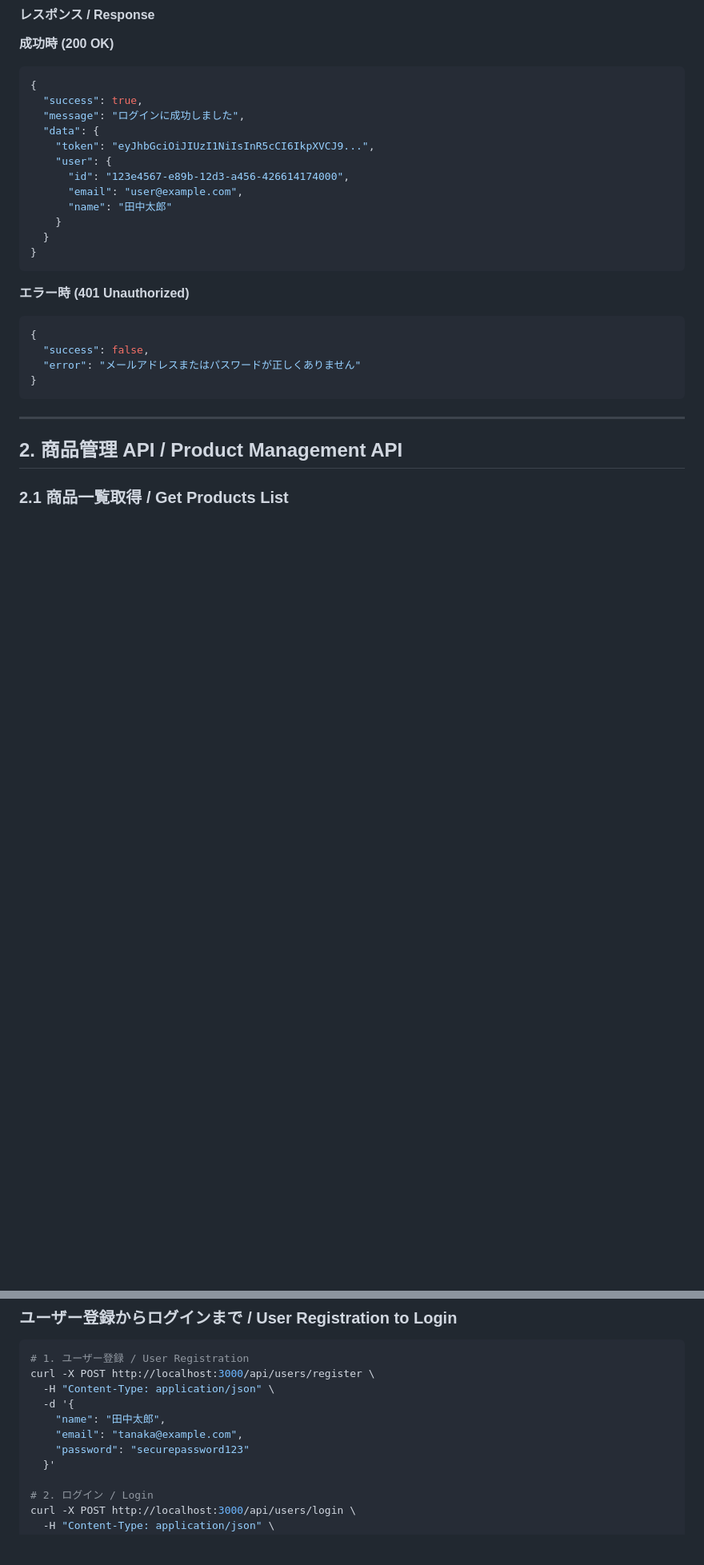
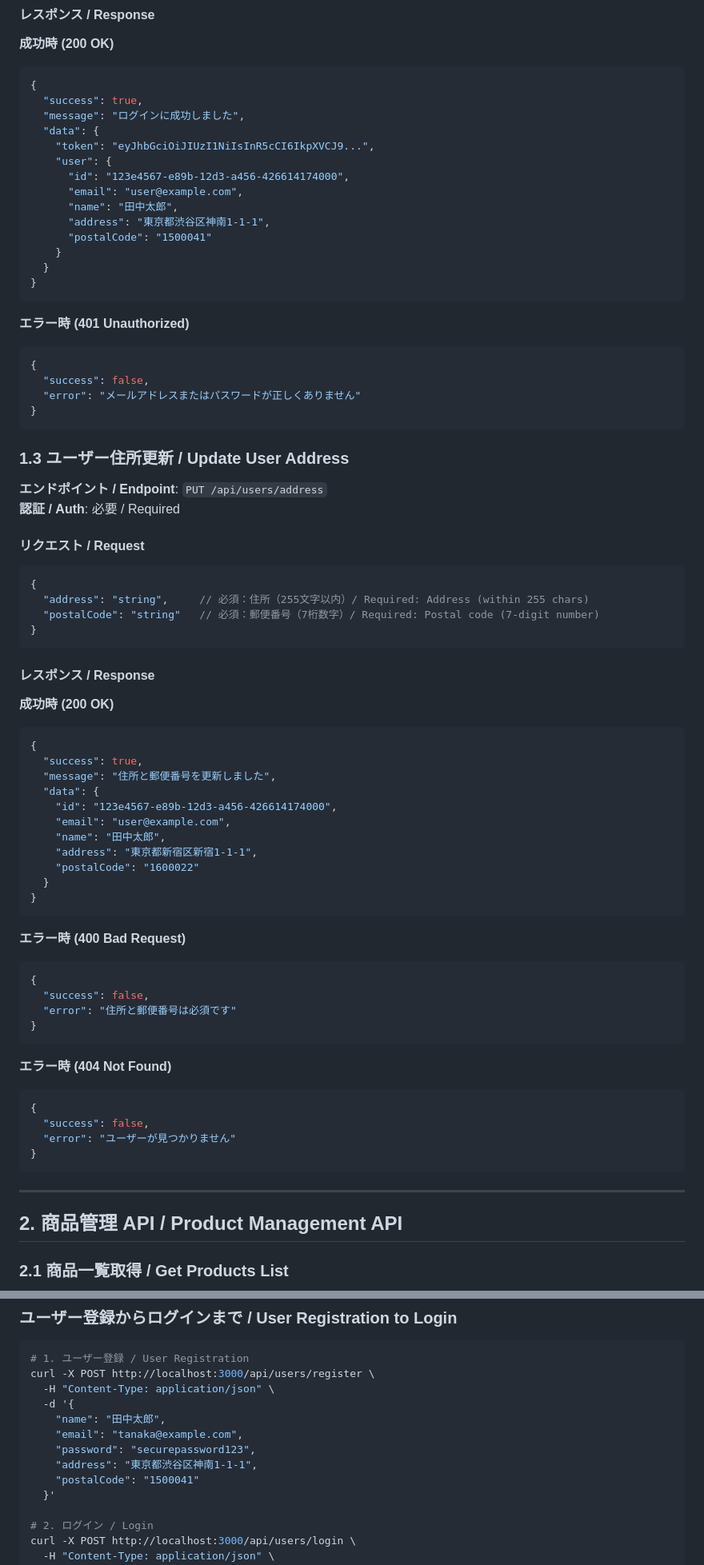
Before and after one commit to naka1998/aidd, a Markdown page: documents/api-spec.md, 2 parts joined by grey strips. Shown at 80% size. GitHub-like rendering; blank space fills up the shorter version.

Commit message:
設計書に反映した

````diff
--- a/documents/api-spec.md
+++ b/documents/api-spec.md
@@ -90,7 +103,9 @@ REST API specification for the e-commerce web application.
     "user": {
       "id": "123e4567-e89b-12d3-a456-426614174000",
       "email": "user@example.com",
-      "name": "田中太郎"
+      "name": "田中太郎",
+      "address": "東京都渋谷区神南1-1-1",
+      "postalCode": "1500041"
     }
   }
 }
@@ -102,6 +117,56 @@ REST API specification for the e-commerce web application.
 {
   "success": false,
   "error": "メールアドレスまたはパスワードが正しくありません"
+}
+```
+
+### 1.3 ユーザー住所更新 / Update User Address
+
+**エンドポイント / Endpoint**: `PUT /api/users/address`
+**認証 / Auth**: 必要 / Required
+
+#### リクエスト / Request
+
+```json
+{
+  "address": "string",     // 必須：住所（255文字以内）/ Required: Address (within 255 chars)
+  "postalCode": "string"   // 必須：郵便番号（7桁数字）/ Required: Postal code (7-digit number)
+}
+```
+
+#### レスポンス / Response
+
+**成功時 (200 OK)**
+
+```json
+{
+  "success": true,
+  "message": "住所と郵便番号を更新しました",
+  "data": {
+    "id": "123e4567-e89b-12d3-a456-426614174000",
+    "email": "user@example.com",
+    "name": "田中太郎",
+    "address": "東京都新宿区新宿1-1-1",
+    "postalCode": "1600022"
+  }
+}
+```
+
+**エラー時 (400 Bad Request)**
+
+```json
+{
+  "success": false,
+  "error": "住所と郵便番号は必須です"
+}
+```
+
+**エラー時 (404 Not Found)**
+
+```json
+{
+  "success": false,
+  "error": "ユーザーが見つかりません"
 }
 ```
 
@@ -442,7 +507,9 @@ curl -X POST http://localhost:3000/api/users/register \
   -d '{
     "name": "田中太郎",
     "email": "tanaka@example.com",
-    "password": "securepassword123"
+    "password": "securepassword123",
+    "address": "東京都渋谷区神南1-1-1",
+    "postalCode": "1500041"
   }'
 
 # 2. ログイン / Login
````
Also changed, not shown: other parts of documents/api-spec.md (+17 -3 lines), documents/table-definition.md (+8 -1 lines).
